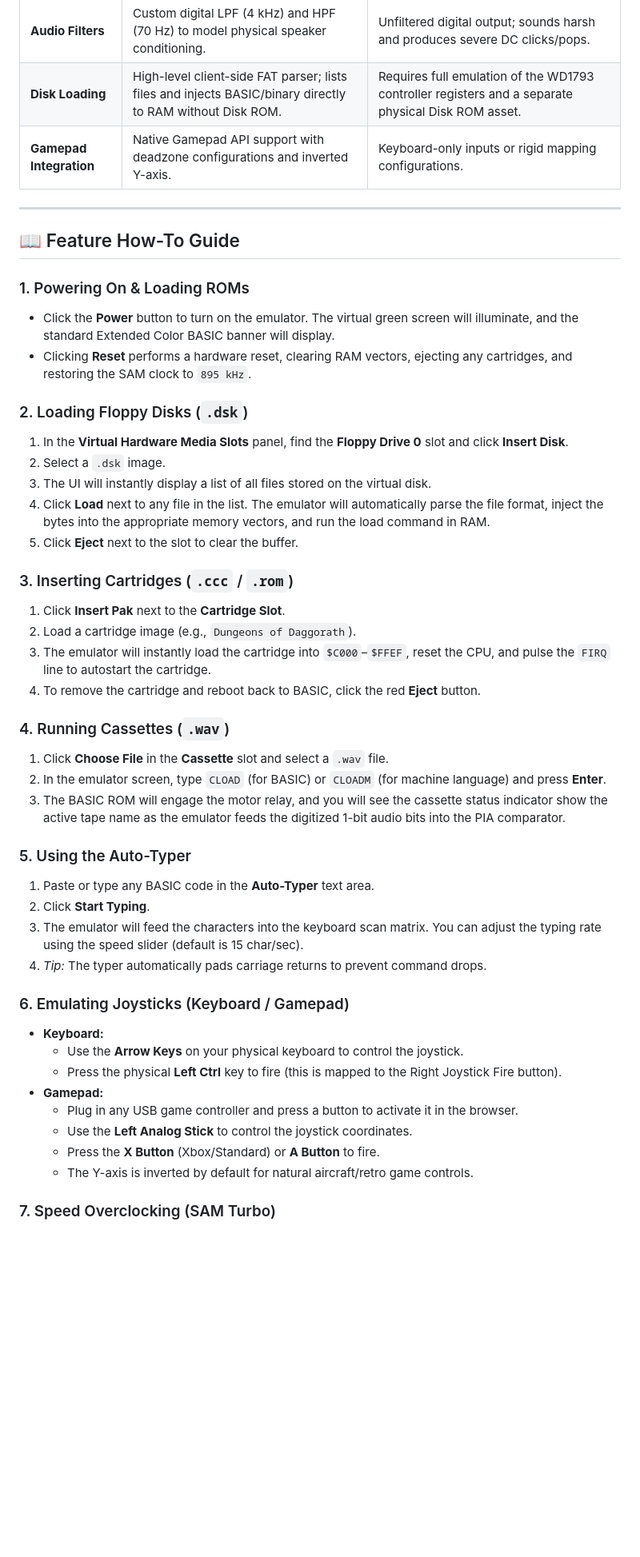
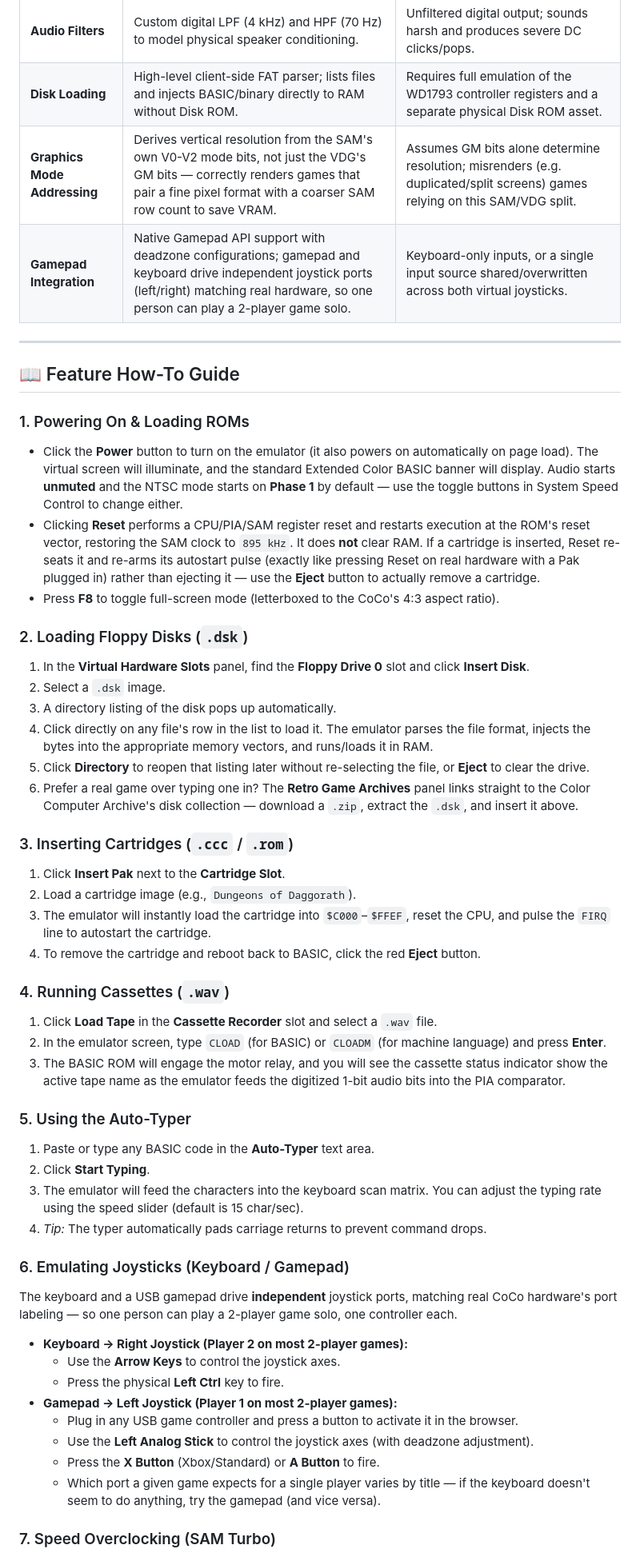
Before and after one commit to star-fs/varispeed-coco2, a Markdown page: README.md, the part around one of its changes. Shown at 80% size. Drawn GitHub-style; blank space fills up the shorter version.

```diff
--- a/README.md
+++ b/README.md
@@ -68,22 +74,25 @@ Play Online live from this repository: https://star-fs.github.io/varispeed-coco2
 | **Audio Resolution** | Slices frames into 20-cycle execution increments to sample the DAC in real-time. | Executes full frames (~15k cycles) in one go, sampling only the final register value (causes 60Hz aliasing). |
 | **Audio Filters** | Custom digital LPF (4 kHz) and HPF (70 Hz) to model physical speaker conditioning. | Unfiltered digital output; sounds harsh and produces severe DC clicks/pops. |
 | **Disk Loading** | High-level client-side FAT parser; lists files and injects BASIC/binary directly to RAM without Disk ROM. | Requires full emulation of the WD1793 controller registers and a separate physical Disk ROM asset. |
-| **Gamepad Integration** | Native Gamepad API support with deadzone configurations and inverted Y-axis. | Keyboard-only inputs or rigid mapping configurations. |
+| **Graphics Mode Addressing** | Derives vertical resolution from the SAM's own V0-V2 mode bits, not just the VDG's GM bits — correctly renders games that pair a fine pixel format with a coarser SAM row count to save VRAM. | Assumes GM bits alone determine resolution; misrenders (e.g. duplicated/split screens) games relying on this SAM/VDG split. |
+| **Gamepad Integration** | Native Gamepad API support with deadzone configurations; gamepad and keyboard drive independent joystick ports (left/right) matching real hardware, so one person can play a 2-player game solo. | Keyboard-only inputs, or a single input source shared/overwritten across both virtual joysticks. |
 
 ---
 
 ## 📖 Feature How-To Guide
 
 ### 1. Powering On & Loading ROMs
-* Click the **Power** button to turn on the emulator. The virtual green screen will illuminate, and the standard Extended Color BASIC banner will display.
-* Clicking **Reset** performs a hardware reset, clearing RAM vectors, ejecting any cartridges, and restoring the SAM clock to `895 kHz`.
+* Click the **Power** button to turn on the emulator (it also powers on automatically on page load). The virtual screen will illuminate, and the standard Extended Color BASIC banner will display. Audio starts **unmuted** and the NTSC mode starts on **Phase 1** by default — use the toggle buttons in System Speed Control to change either.
+* Clicking **Reset** performs a CPU/PIA/SAM register reset and restarts execution at the ROM's reset vector, restoring the SAM clock to `895 kHz`. It does **not** clear RAM. If a cartridge is inserted, Reset re-seats it and re-arms its autostart pulse (exactly like pressing Reset on real hardware with a Pak plugged in) rather than ejecting it — use the **Eject** button to actually remove a cartridge.
+* Press **F8** to toggle full-screen mode (letterboxed to the CoCo's 4:3 aspect ratio).
 
 ### 2. Loading Floppy Disks (`.dsk`)
-1. In the **Virtual Hardware Media Slots** panel, find the **Floppy Drive 0** slot and click **Insert Disk**.
+1. In the **Virtual Hardware Slots** panel, find the **Floppy Drive 0** slot and click **Insert Disk**.
 2. Select a `.dsk` image.
-3. The UI will instantly display a list of all files stored on the virtual disk.
-4. Click **Load** next to any file in the list. The emulator will automatically parse the file format, inject the bytes into the appropriate memory vectors, and run the load command in RAM.
-5. Click **Eject** next to the slot to clear the buffer.
+3. A directory listing of the disk pops up automatically.
+4. Click directly on any file's row in the list to load it. The emulator parses the file format, injects the bytes into the appropriate memory vectors, and runs/loads it in RAM.
+5. Click **Directory** to reopen that listing later without re-selecting the file, or **Eject** to clear the drive.
+6. Prefer a real game over typing one in? The **Retro Game Archives** panel links straight to the Color Computer Archive's disk collection — download a `.zip`, extract the `.dsk`, and insert it above.
 
 ### 3. Inserting Cartridges (`.ccc` / `.rom`)
 1. Click **Insert Pak** next to the **Cartridge Slot**.
@@ -92,7 +101,7 @@ Play Online live from this repository: https://star-fs.github.io/varispeed-coco2
 4. To remove the cartridge and reboot back to BASIC, click the red **Eject** button.
 
 ### 4. Running Cassettes (`.wav`)
-1. Click **Choose File** in the **Cassette** slot and select a `.wav` file.
+1. Click **Load Tape** in the **Cassette Recorder** slot and select a `.wav` file.
 2. In the emulator screen, type `CLOAD` (for BASIC) or `CLOADM` (for machine language) and press **Enter**.
 3. The BASIC ROM will engage the motor relay, and you will see the cassette status indicator show the active tape name as the emulator feeds the digitized 1-bit audio bits into the PIA comparator.
 
@@ -103,14 +112,16 @@ Play Online live from this repository: https://star-fs.github.io/varispeed-coco2
 4. *Tip:* The typer automatically pads carriage returns to prevent command drops.
 
 ### 6. Emulating Joysticks (Keyboard / Gamepad)
-* **Keyboard:**
-  * Use the **Arrow Keys** on your physical keyboard to control the joystick.
-  * Press the physical **Left Ctrl** key to fire (this is mapped to the Right Joystick Fire button).
-* **Gamepad:**
+The keyboard and a USB gamepad drive **independent** joystick ports, matching real CoCo hardware's port labeling — so one person can play a 2-player game solo, one controller each.
+
+* **Keyboard → Right Joystick (Player 2 on most 2-player games):**
+  * Use the **Arrow Keys** to control the joystick axes.
+  * Press the physical **Left Ctrl** key to fire.
+* **Gamepad → Left Joystick (Player 1 on most 2-player games):**
   * Plug in any USB game controller and press a button to activate it in the browser.
-  * Use the **Left Analog Stick** to control the joystick coordinates.
+  * Use the **Left Analog Stick** to control the joystick axes (with deadzone adjustment).
   * Press the **X Button** (Xbox/Standard) or **A Button** to fire.
-  * The Y-axis is inverted by default for natural aircraft/retro game controls.
+  * Which port a given game expects for a single player varies by title — if the keyboard doesn't seem to do anything, try the gamepad (and vice versa).
 
 ### 7. Speed Overclocking (SAM Turbo)
 * Drag the **System Speed Control** slider to increase the clock speed up to `10 MHz` for maximum fast-forward capabilities.
```
Also changed, not shown: other parts of README.md (+15 -9 lines).
